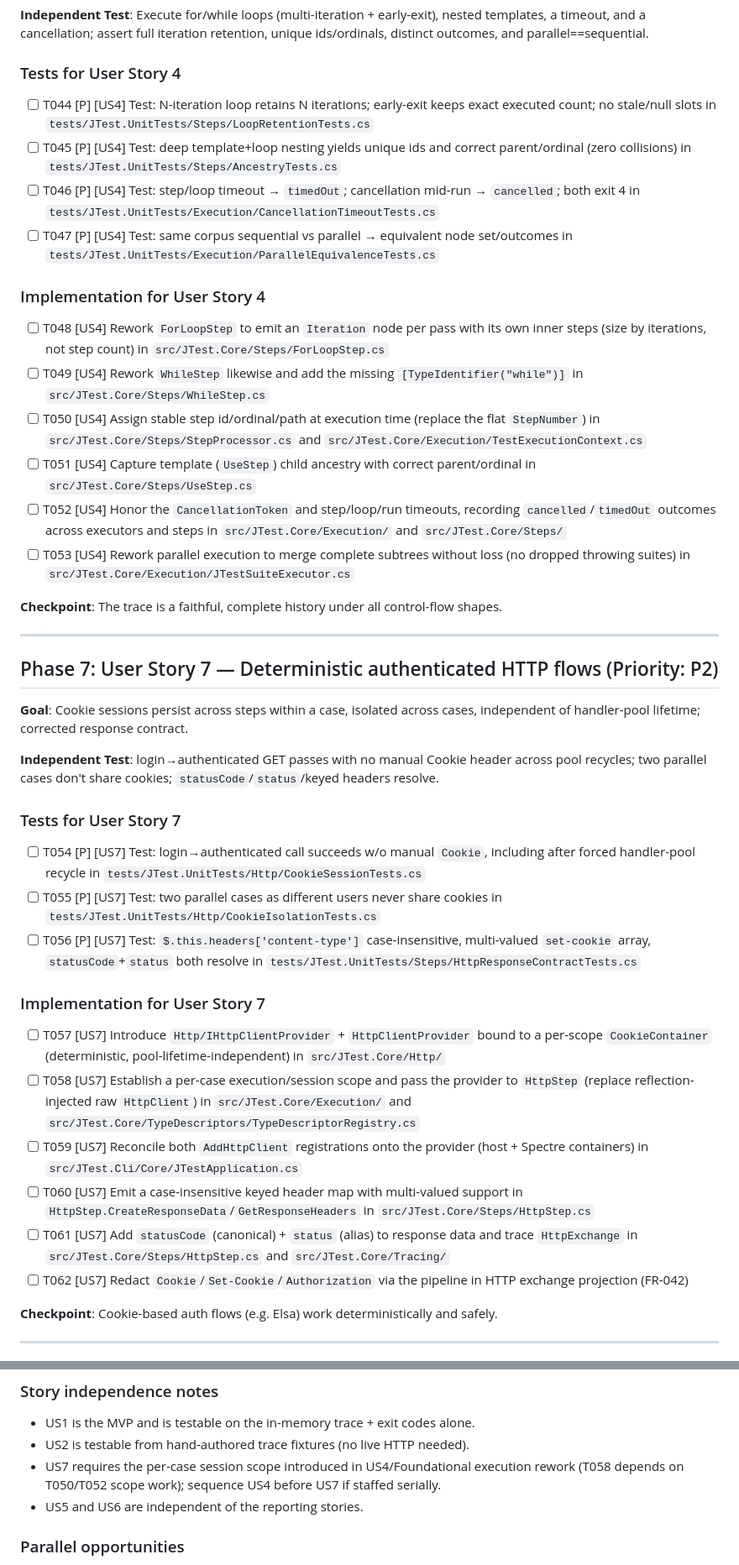
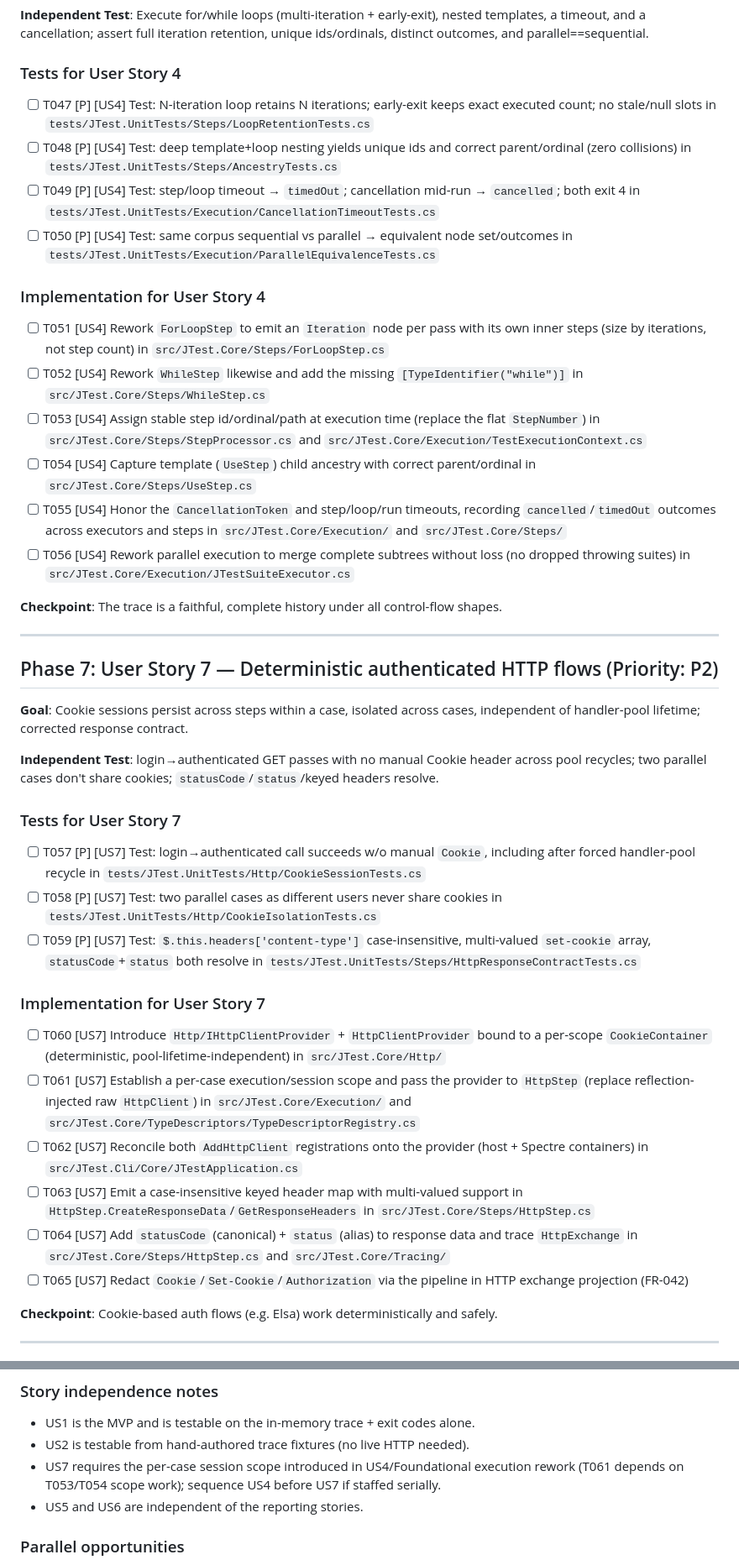
Before and after one commit to nexxbiz/JTest, a Markdown page: specs/001-jtest2-pipeline-reporting/tasks.md, 2 parts joined by grey strips. Shown at 84% size. Drawn GitHub-style.

```diff
--- a/specs/001-jtest2-pipeline-reporting/tasks.md
+++ b/specs/001-jtest2-pipeline-reporting/tasks.md
@@ -138,19 +138,19 @@ from. **⚠️ No user story can begin until this phase is complete.**
 
 ### Tests for User Story 4
 
-- [ ] T044 [P] [US4] Test: N-iteration loop retains N iterations; early-exit keeps exact executed count; no stale/null slots in `tests/JTest.UnitTests/Steps/LoopRetentionTests.cs`
-- [ ] T045 [P] [US4] Test: deep template+loop nesting yields unique ids and correct parent/ordinal (zero collisions) in `tests/JTest.UnitTests/Steps/AncestryTests.cs`
-- [ ] T046 [P] [US4] Test: step/loop timeout → `timedOut`; cancellation mid-run → `cancelled`; both exit 4 in `tests/JTest.UnitTests/Execution/CancellationTimeoutTests.cs`
-- [ ] T047 [P] [US4] Test: same corpus sequential vs parallel → equivalent node set/outcomes in `tests/JTest.UnitTests/Execution/ParallelEquivalenceTests.cs`
+- [ ] T047 [P] [US4] Test: N-iteration loop retains N iterations; early-exit keeps exact executed count; no stale/null slots in `tests/JTest.UnitTests/Steps/LoopRetentionTests.cs`
+- [ ] T048 [P] [US4] Test: deep template+loop nesting yields unique ids and correct parent/ordinal (zero collisions) in `tests/JTest.UnitTests/Steps/AncestryTests.cs`
+- [ ] T049 [P] [US4] Test: step/loop timeout → `timedOut`; cancellation mid-run → `cancelled`; both exit 4 in `tests/JTest.UnitTests/Execution/CancellationTimeoutTests.cs`
+- [ ] T050 [P] [US4] Test: same corpus sequential vs parallel → equivalent node set/outcomes in `tests/JTest.UnitTests/Execution/ParallelEquivalenceTests.cs`
 
 ### Implementation for User Story 4
 
-- [ ] T048 [US4] Rework `ForLoopStep` to emit an `Iteration` node per pass with its own inner steps (size by iterations, not step count) in `src/JTest.Core/Steps/ForLoopStep.cs`
-- [ ] T049 [US4] Rework `WhileStep` likewise and add the missing `[TypeIdentifier("while")]` in `src/JTest.Core/Steps/WhileStep.cs`
-- [ ] T050 [US4] Assign stable step id/ordinal/path at execution time (replace the flat `StepNumber`) in `src/JTest.Core/Steps/StepProcessor.cs` and `src/JTest.Core/Execution/TestExecutionContext.cs`
-- [ ] T051 [US4] Capture template (`UseStep`) child ancestry with correct parent/ordinal in `src/JTest.Core/Steps/UseStep.cs`
-- [ ] T052 [US4] Honor the `CancellationToken` and step/loop/run timeouts, recording `cancelled`/`timedOut` outcomes across executors and steps in `src/JTest.Core/Execution/` and `src/JTest.Core/Steps/`
-- [ ] T053 [US4] Rework parallel execution to merge complete subtrees without loss (no dropped throwing suites) in `src/JTest.Core/Execution/JTestSuiteExecutor.cs`
+- [ ] T051 [US4] Rework `ForLoopStep` to emit an `Iteration` node per pass with its own inner steps (size by iterations, not step count) in `src/JTest.Core/Steps/ForLoopStep.cs`
+- [ ] T052 [US4] Rework `WhileStep` likewise and add the missing `[TypeIdentifier("while")]` in `src/JTest.Core/Steps/WhileStep.cs`
+- [ ] T053 [US4] Assign stable step id/ordinal/path at execution time (replace the flat `StepNumber`) in `src/JTest.Core/Steps/StepProcessor.cs` and `src/JTest.Core/Execution/TestExecutionContext.cs`
+- [ ] T054 [US4] Capture template (`UseStep`) child ancestry with correct parent/ordinal in `src/JTest.Core/Steps/UseStep.cs`
+- [ ] T055 [US4] Honor the `CancellationToken` and step/loop/run timeouts, recording `cancelled`/`timedOut` outcomes across executors and steps in `src/JTest.Core/Execution/` and `src/JTest.Core/Steps/`
+- [ ] T056 [US4] Rework parallel execution to merge complete subtrees without loss (no dropped throwing suites) in `src/JTest.Core/Execution/JTestSuiteExecutor.cs`
 
 **Checkpoint**: The trace is a faithful, complete history under all control-flow shapes.
 
@@ -164,18 +164,18 @@ from. **⚠️ No user story can begin until this phase is complete.**
 
 ### Tests for User Story 7
 
-- [ ] T054 [P] [US7] Test: login→authenticated call succeeds w/o manual `Cookie`, including after forced handler-pool recycle in `tests/JTest.UnitTests/Http/CookieSessionTests.cs`
-- [ ] T055 [P] [US7] Test: two parallel cases as different users never share cookies in `tests/JTest.UnitTests/Http/CookieIsolationTests.cs`
-- [ ] T056 [P] [US7] Test: `$.this.headers['content-type']` case-insensitive, multi-valued `set-cookie` array, `statusCode`+`status` both resolve in `tests/JTest.UnitTests/Steps/HttpResponseContractTests.cs`
+- [ ] T057 [P] [US7] Test: login→authenticated call succeeds w/o manual `Cookie`, including after forced handler-pool recycle in `tests/JTest.UnitTests/Http/CookieSessionTests.cs`
+- [ ] T058 [P] [US7] Test: two parallel cases as different users never share cookies in `tests/JTest.UnitTests/Http/CookieIsolationTests.cs`
+- [ ] T059 [P] [US7] Test: `$.this.headers['content-type']` case-insensitive, multi-valued `set-cookie` array, `statusCode`+`status` both resolve in `tests/JTest.UnitTests/Steps/HttpResponseContractTests.cs`
 
 ### Implementation for User Story 7
 
-- [ ] T057 [US7] Introduce `Http/IHttpClientProvider` + `HttpClientProvider` bound to a per-scope `CookieContainer` (deterministic, pool-lifetime-independent) in `src/JTest.Core/Http/`
-- [ ] T058 [US7] Establish a per-case execution/session scope and pass the provider to `HttpStep` (replace reflection-injected raw `HttpClient`) in `src/JTest.Core/Execution/` and `src/JTest.Core/TypeDescriptors/TypeDescriptorRegistry.cs`
-- [ ] T059 [US7] Reconcile both `AddHttpClient` registrations onto the provider (host + Spectre containers) in `src/JTest.Cli/Core/JTestApplication.cs`
-- [ ] T060 [US7] Emit a case-insensitive keyed header map with multi-valued support in `HttpStep.CreateResponseData`/`GetResponseHeaders` in `src/JTest.Core/Steps/HttpStep.cs`
-- [ ] T061 [US7] Add `statusCode` (canonical) + `status` (alias) to response data and trace `HttpExchange` in `src/JTest.Core/Steps/HttpStep.cs` and `src/JTest.Core/Tracing/`
-- [ ] T062 [US7] Redact `Cookie`/`Set-Cookie`/`Authorization` via the pipeline in HTTP exchange projection (FR-042)
+- [ ] T060 [US7] Introduce `Http/IHttpClientProvider` + `HttpClientProvider` bound to a per-scope `CookieContainer` (deterministic, pool-lifetime-independent) in `src/JTest.Core/Http/`
+- [ ] T061 [US7] Establish a per-case execution/session scope and pass the provider to `HttpStep` (replace reflection-injected raw `HttpClient`) in `src/JTest.Core/Execution/` and `src/JTest.Core/TypeDescriptors/TypeDescriptorRegistry.cs`
+- [ ] T062 [US7] Reconcile both `AddHttpClient` registrations onto the provider (host + Spectre containers) in `src/JTest.Cli/Core/JTestApplication.cs`
+- [ ] T063 [US7] Emit a case-insensitive keyed header map with multi-valued support in `HttpStep.CreateResponseData`/`GetResponseHeaders` in `src/JTest.Core/Steps/HttpStep.cs`
+- [ ] T064 [US7] Add `statusCode` (canonical) + `status` (alias) to response data and trace `HttpExchange` in `src/JTest.Core/Steps/HttpStep.cs` and `src/JTest.Core/Tracing/`
+- [ ] T065 [US7] Redact `Cookie`/`Set-Cookie`/`Authorization` via the pipeline in HTTP exchange projection (FR-042)
 
 **Checkpoint**: Cookie-based auth flows (e.g. Elsa) work deterministically and safely.
 
@@ -262,7 +262,7 @@ Legacy docs are output, never a source of truth.
 
 - US1 is the MVP and is testable on the in-memory trace + exit codes alone.
 - US2 is testable from hand-authored trace fixtures (no live HTTP needed).
-- US7 requires the per-case session scope introduced in US4/Foundational execution rework (T058 depends on T050/T052 scope work); sequence US4 before US7 if staffed serially.
+- US7 requires the per-case session scope introduced in US4/Foundational execution rework (T061 depends on T053/T054 scope work); sequence US4 before US7 if staffed serially.
 - US5 and US6 are independent of the reporting stories.
 
 ### Parallel opportunities
```
Also changed, not shown: other parts of specs/001-jtest2-pipeline-reporting/tasks.md (+32 -32 lines).
